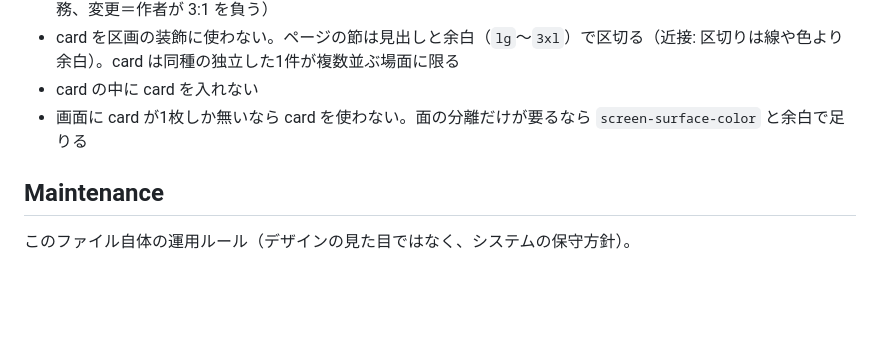
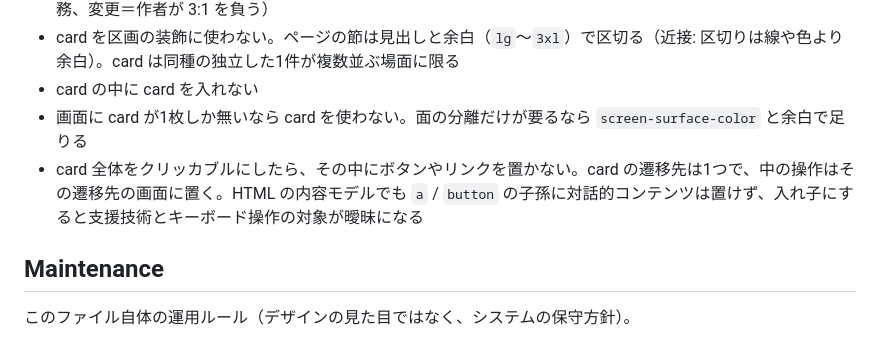
Before and after one commit to cancer/design-system, a Markdown page: DESIGN.md, the part around the change. Drawn GitHub-style; blank space fills up the shorter version.

Commit message:
DESIGN.md: クリッカブルな card 内の対話要素を Don't に追加
card 全体を遷移にしたうえで中にボタンやリンクを置くと、HTML の
内容モデル（a / button の子孫に対話的コンテンツ不可）に反し、
支援技術とキーボード操作の対象が曖昧になる。遷移先は1つに絞り、
中の操作は遷移先の画面へ置く。

Co-Authored-By: Claude Fable 5.1 <noreply@anthropic.com>
Claude-Session: https://claude.ai/code/session_01Tnjm3g2taHDuDcu9nXpfXU

```diff
--- a/DESIGN.md
+++ b/DESIGN.md
@@ -490,6 +490,7 @@ focus は**ブラウザ既定のフォーカスリングに委ねる**（typogra
 - card を区画の装飾に使わない。ページの節は見出しと余白（`lg`〜`3xl`）で区切る（近接: 区切りは線や色より余白）。card は同種の独立した1件が複数並ぶ場面に限る
 - card の中に card を入れない
 - 画面に card が1枚しか無いなら card を使わない。面の分離だけが要るなら `screen-surface-color` と余白で足りる
+- card 全体をクリッカブルにしたら、その中にボタンやリンクを置かない。card の遷移先は1つで、中の操作はその遷移先の画面に置く。HTML の内容モデルでも `a` / `button` の子孫に対話的コンテンツは置けず、入れ子にすると支援技術とキーボード操作の対象が曖昧になる
 
 ## Maintenance
 
```
